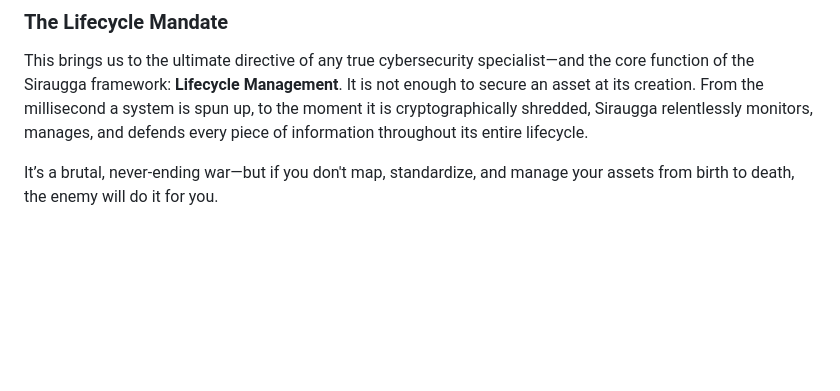
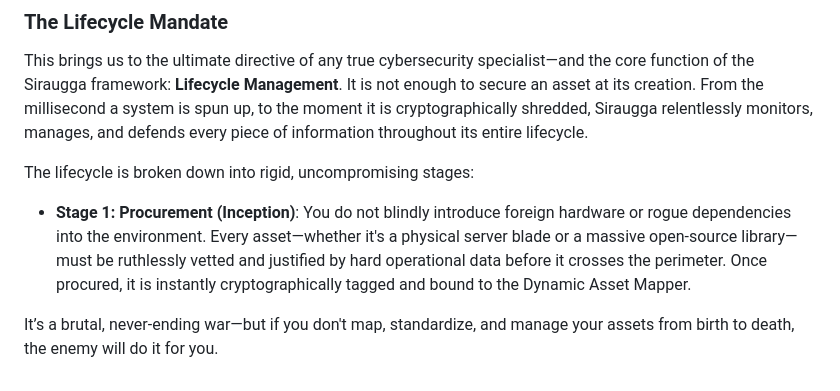
Before and after one commit to MikeyMike99/DevCore, a Markdown page: docs/Chapter_01_Asset_Management.md, the part around the change. Rendered like a GitHub page; blank space fills up the shorter version.

Commit message:
docs: Add Procurement Stage to Lifecycle Mandate in Chapter 1

```diff
--- a/docs/Chapter_01_Asset_Management.md
+++ b/docs/Chapter_01_Asset_Management.md
@@ -62,4 +62,8 @@ Non-standard environments don't just drain capital through bloated maintenance c
 ### The Lifecycle Mandate
 This brings us to the ultimate directive of any true cybersecurity specialist—and the core function of the Siraugga framework: **Lifecycle Management**. It is not enough to secure an asset at its creation. From the millisecond a system is spun up, to the moment it is cryptographically shredded, Siraugga relentlessly monitors, manages, and defends every piece of information throughout its entire lifecycle.
 
+The lifecycle is broken down into rigid, uncompromising stages:
+
+* **Stage 1: Procurement (Inception)**: You do not blindly introduce foreign hardware or rogue dependencies into the environment. Every asset—whether it's a physical server blade or a massive open-source library—must be ruthlessly vetted and justified by hard operational data before it crosses the perimeter. Once procured, it is instantly cryptographically tagged and bound to the Dynamic Asset Mapper.
+
 It’s a brutal, never-ending war—but if you don't map, standardize, and manage your assets from birth to death, the enemy will do it for you.
```
